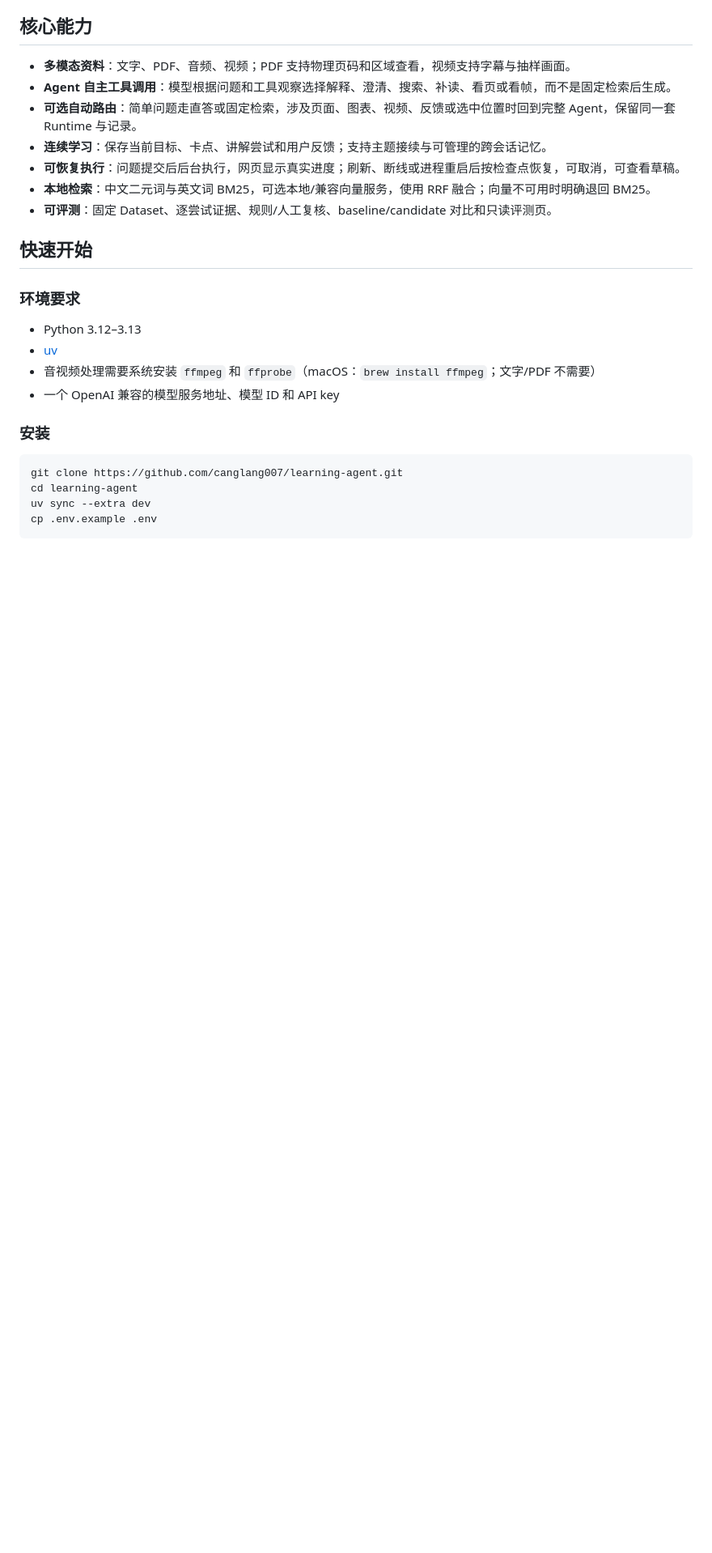
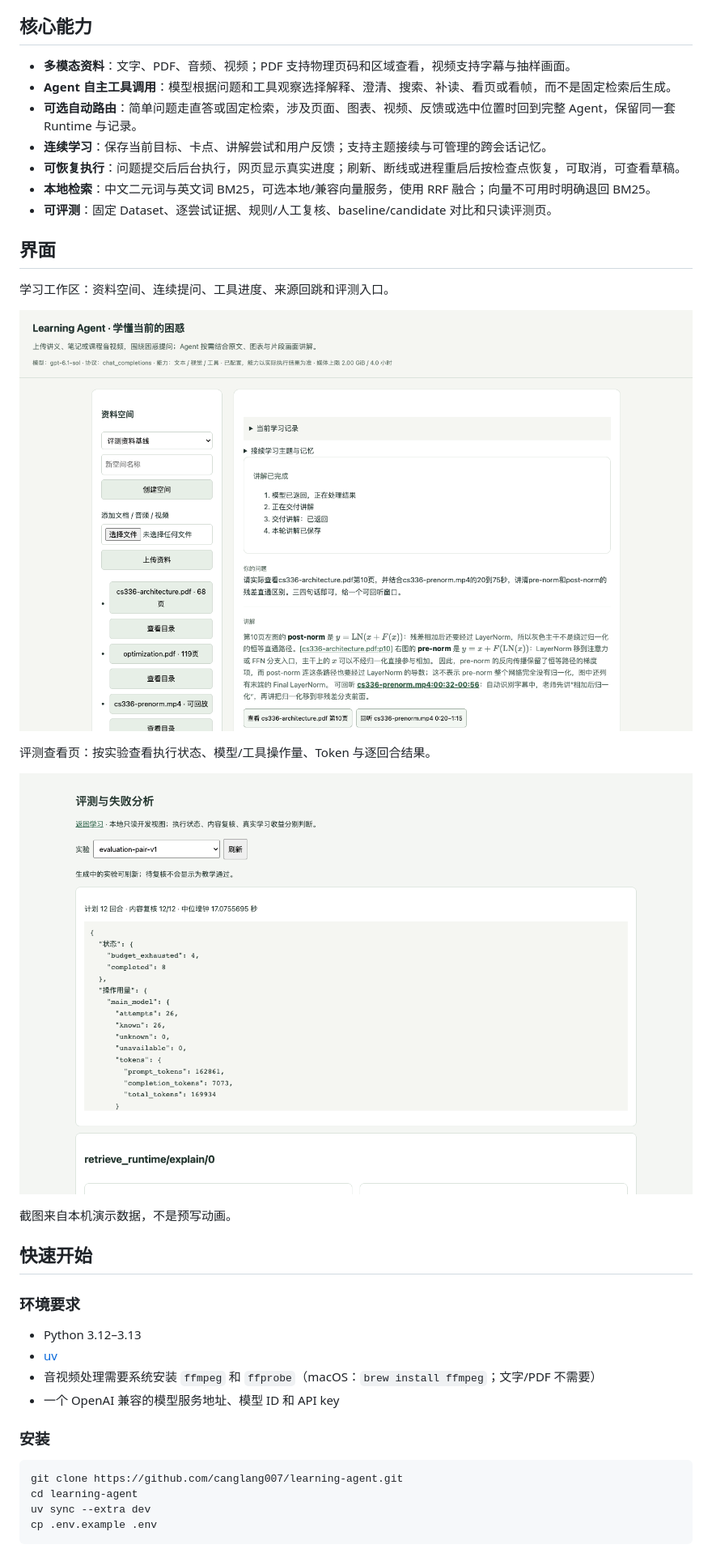
Before and after one commit to canglang007/learning-agent, a Markdown page: README.md, the part around the change. Shown at 81% size. Rendered like a GitHub page; pictures changed too: docs/images/evaluation.png (added), docs/images/workspace.png (added); blank space fills up the shorter version.

Commit message:
增加界面截图与展示段落

```diff
--- a/README.md
+++ b/README.md
@@ -15,6 +15,18 @@ Learning Agent 面向在长课程、讲义和个人资料里自学的场景。
 - **可恢复执行**：问题提交后后台执行，网页显示真实进度；刷新、断线或进程重启后按检查点恢复，可取消，可查看草稿。
 - **本地检索**：中文二元词与英文词 BM25，可选本地/兼容向量服务，使用 RRF 融合；向量不可用时明确退回 BM25。
 - **可评测**：固定 Dataset、逐尝试证据、规则/人工复核、baseline/candidate 对比和只读评测页。
+
+## 界面
+
+学习工作区：资料空间、连续提问、工具进度、来源回跳和评测入口。
+
+![学习工作区](docs/images/workspace.png)
+
+评测查看页：按实验查看执行状态、模型/工具操作量、Token 与逐回合结果。
+
+![评测查看页](docs/images/evaluation.png)
+
+截图来自本机演示数据，不是预写动画。
 
 ## 快速开始
 
```
